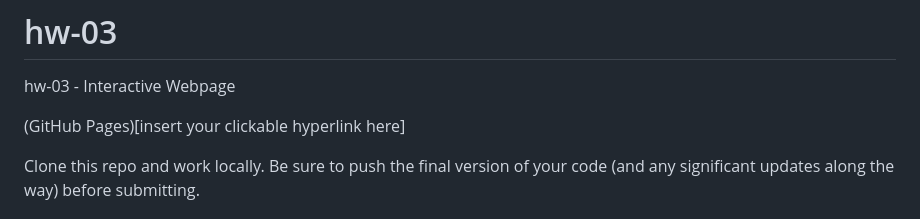
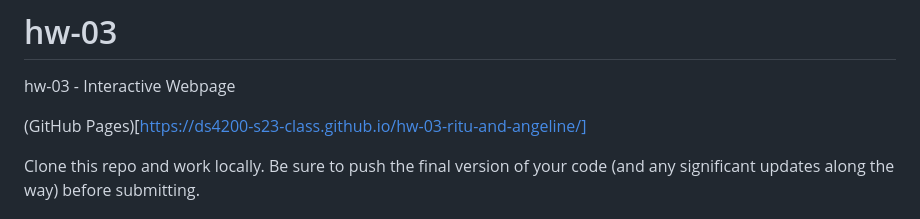
Before and after one commit to DS4200-S23-Class/hw-03-ritu-and-angeline, a Markdown page: README.md, the part around the change. GitHub-like rendering.

```diff
--- a/README.md
+++ b/README.md
@@ -1,7 +1,7 @@
 # hw-03
 hw-03 - Interactive Webpage
 
-(GitHub Pages)[insert your clickable hyperlink here]
+(GitHub Pages)[https://ds4200-s23-class.github.io/hw-03-ritu-and-angeline/]
 
 Clone this repo and work locally. Be sure to push the final version of your code (and any significant updates along the way) before submitting.
 
```
